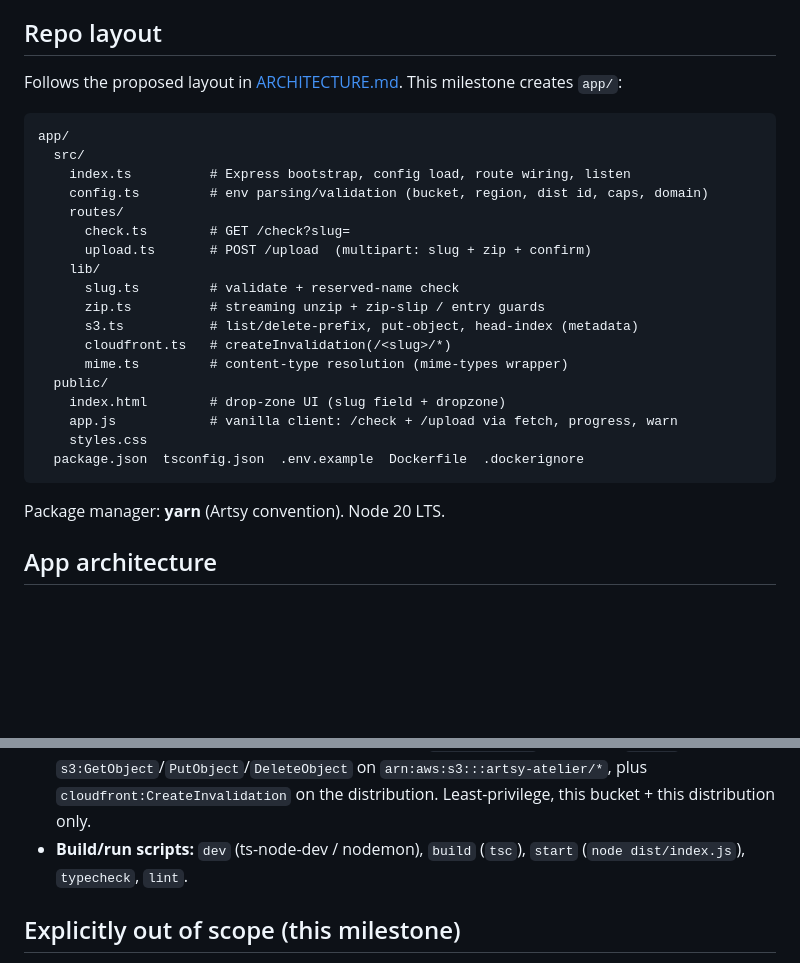
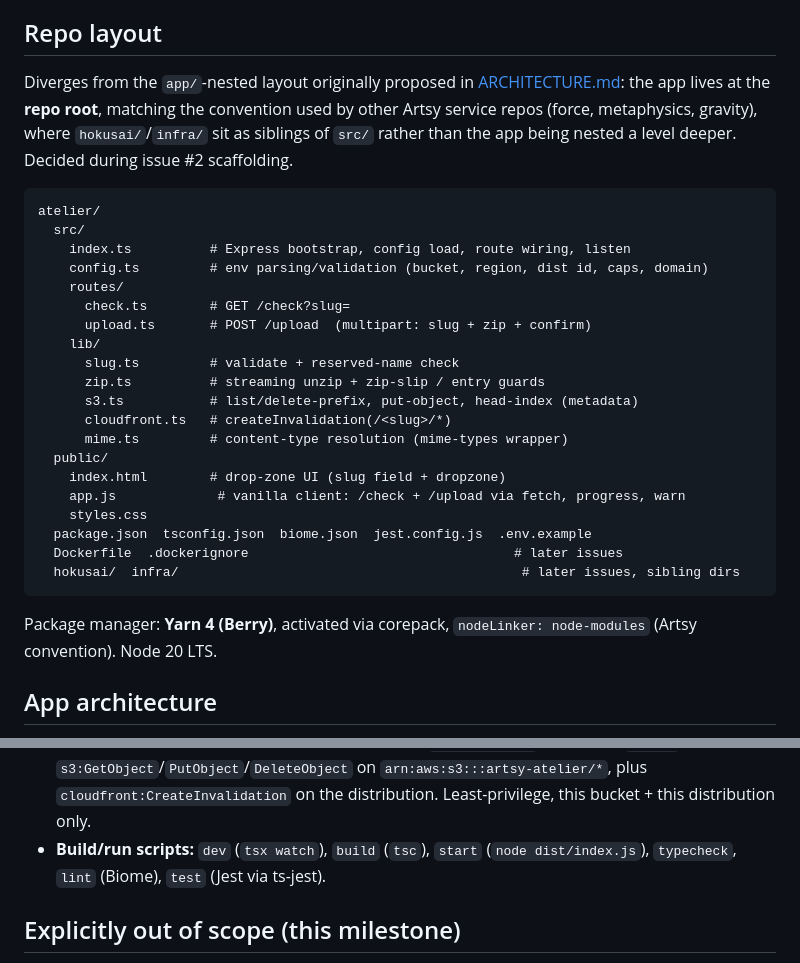
Before and after one commit to anandaroop/atelier, a Markdown page: docs/PLAN.md, 2 parts joined by grey strips. Drawn GitHub-style; blank space fills up the shorter version.

Commit message:
docs: update PLAN.md layout for root-level app, Yarn 4
Reflects two decisions made while scaffolding (issue #2): the app lives
at the repo root rather than nested under app/ (matching other Artsy
service repos, with hokusai/infra as later sibling dirs), and the
package manager is Yarn 4 (Berry) via corepack rather than classic.

Assisted-by: Claude:Sonnet-5

````diff
--- a/docs/PLAN.md
+++ b/docs/PLAN.md
@@ -45,11 +45,14 @@ Nothing in the flat scheme blocks this.
 
 ## Repo layout
 
-Follows the proposed layout in [ARCHITECTURE.md](ARCHITECTURE.md). This milestone
-creates `app/`:
+Diverges from the `app/`-nested layout originally proposed in
+[ARCHITECTURE.md](ARCHITECTURE.md): the app lives at the **repo root**, matching
+the convention used by other Artsy service repos (force, metaphysics, gravity),
+where `hokusai/`/`infra/` sit as siblings of `src/` rather than the app being
+nested a level deeper. Decided during issue #2 scaffolding.
 
 ```
-app/
+atelier/
   src/
     index.ts          # Express bootstrap, config load, route wiring, listen
     config.ts         # env parsing/validation (bucket, region, dist id, caps, domain)
@@ -64,12 +67,15 @@ app/
       mime.ts         # content-type resolution (mime-types wrapper)
   public/
     index.html        # drop-zone UI (slug field + dropzone)
-    app.js            # vanilla client: /check + /upload via fetch, progress, warn
+    app.js             # vanilla client: /check + /upload via fetch, progress, warn
     styles.css
-  package.json  tsconfig.json  .env.example  Dockerfile  .dockerignore
+  package.json  tsconfig.json  biome.json  jest.config.js  .env.example
+  Dockerfile  .dockerignore                                  # later issues
+  hokusai/  infra/                                            # later issues, sibling dirs
 ```
 
-Package manager: **yarn** (Artsy convention). Node 20 LTS.
+Package manager: **Yarn 4 (Berry)**, activated via corepack, `nodeLinker: node-modules`
+(Artsy convention). Node 20 LTS.
 
 ## App architecture
 
@@ -123,8 +129,8 @@ uploader/time comes from S3 object metadata (per ARCHITECTURE.md §3).
   `<slug>` prefixes) + `s3:GetObject`/`PutObject`/`DeleteObject` on
   `arn:aws:s3:::artsy-atelier/*`, plus `cloudfront:CreateInvalidation` on the
   distribution. Least-privilege, this bucket + this distribution only.
-- **Build/run scripts:** `dev` (ts-node-dev / nodemon), `build` (`tsc`),
-  `start` (`node dist/index.js`), `typecheck`, `lint`.
+- **Build/run scripts:** `dev` (`tsx watch`), `build` (`tsc`),
+  `start` (`node dist/index.js`), `typecheck`, `lint` (Biome), `test` (Jest via ts-jest).
 
 ## Explicitly out of scope (this milestone)
 
````
